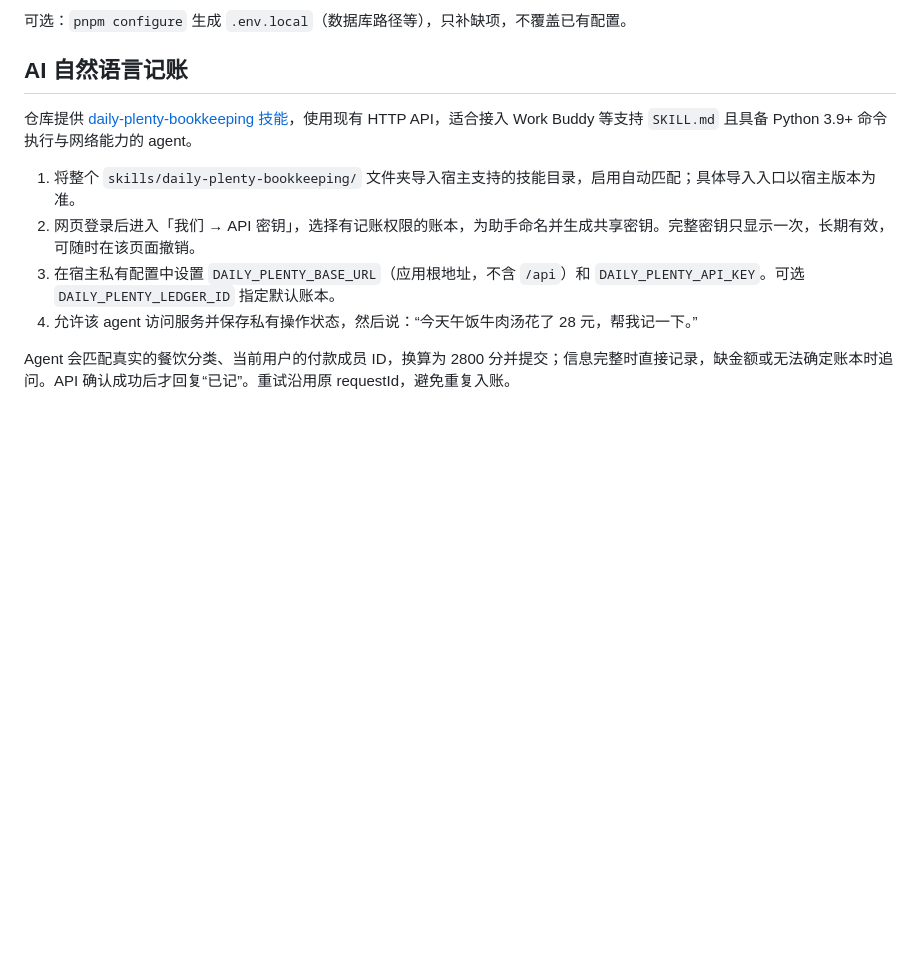
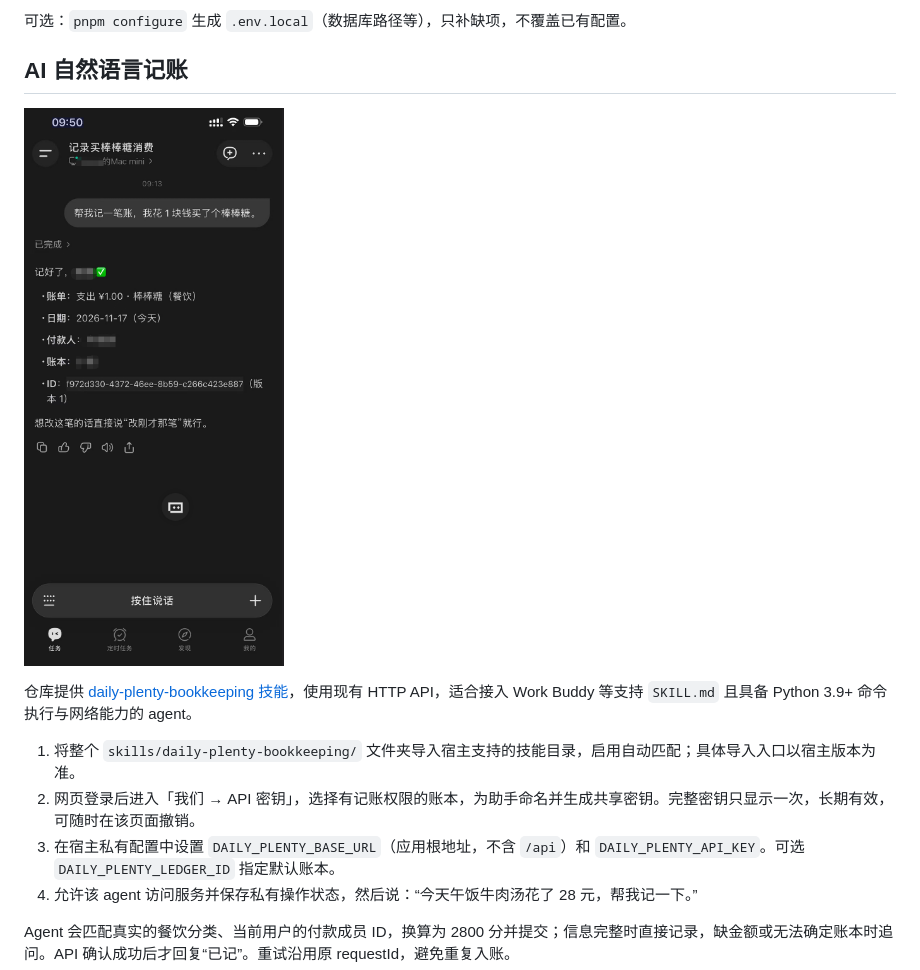
Before and after one commit to geek-lu/daily-plenty, a Markdown page: README.md, the part around the change. Drawn GitHub-style; pictures changed too: docs/screenshots/workbuddy-add.png (added); blank space fills up the shorter version.

Commit message:
docs: 增加ai 记账

```diff
--- a/README.md
+++ b/README.md
@@ -80,6 +80,7 @@ pnpm dev
 可选：`pnpm configure` 生成 `.env.local`（数据库路径等），只补缺项，不覆盖已有配置。
 
 ## AI 自然语言记账
+![work-buddy demo](./docs/screenshots/workbuddy-add.png)
 
 仓库提供 [daily-plenty-bookkeeping 技能](skills/daily-plenty-bookkeeping/SKILL.md)，使用现有 HTTP API，适合接入 Work Buddy 等支持 `SKILL.md` 且具备 Python 3.9+ 命令执行与网络能力的 agent。
 
```
